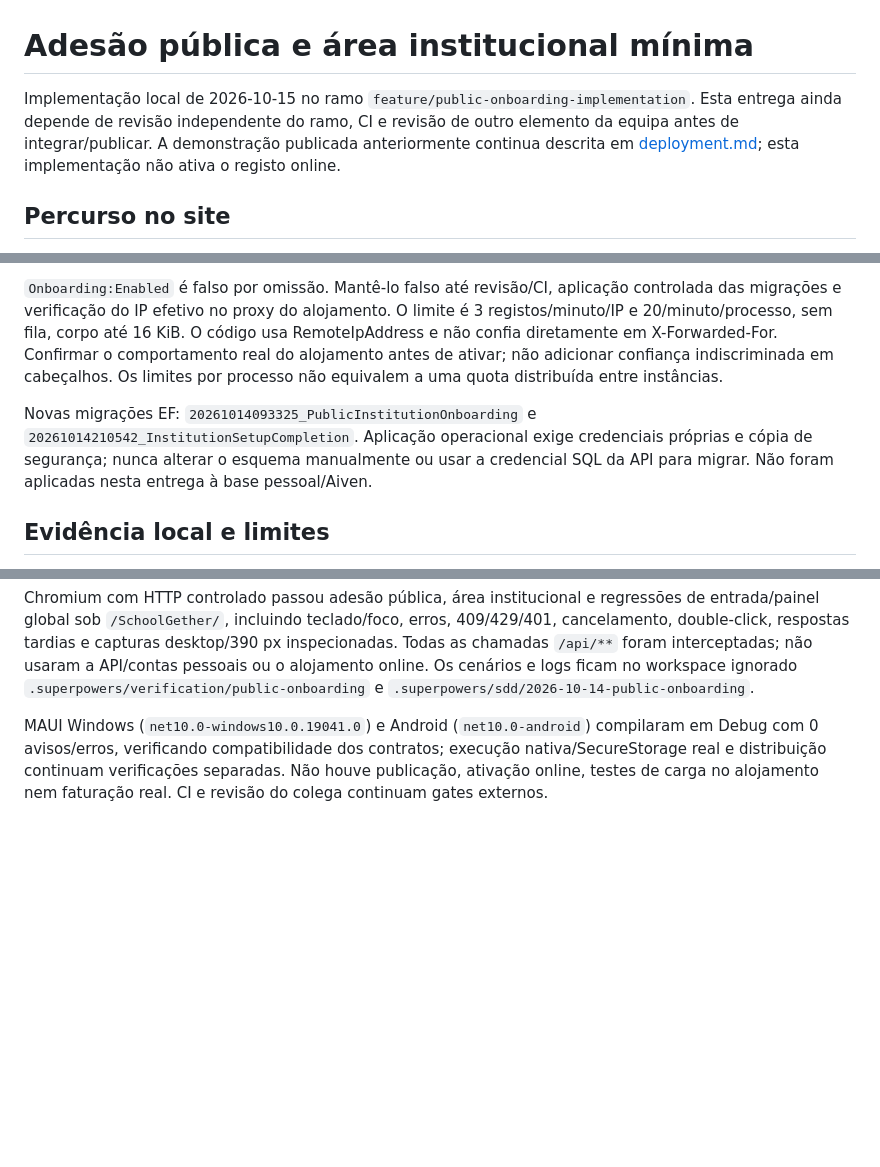
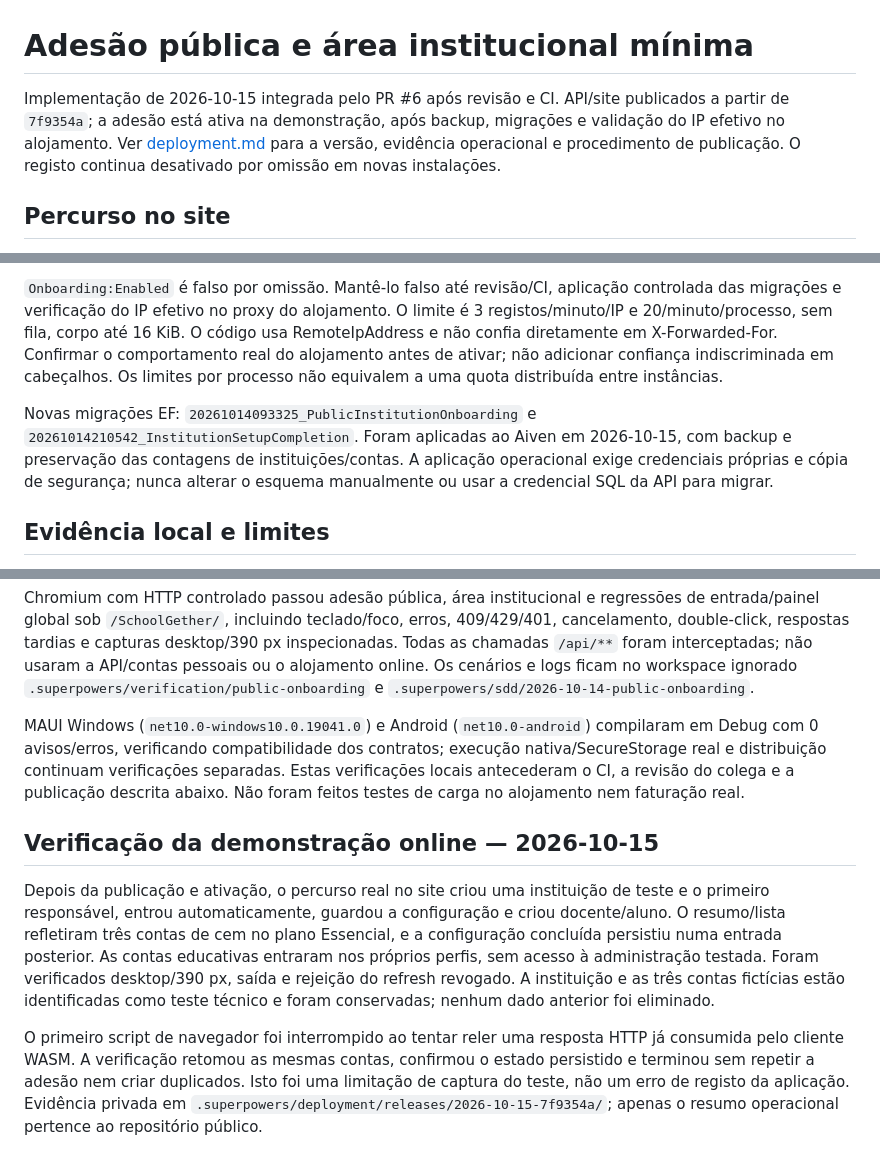
Before and after one commit to Schoolgether-PAP/SchoolGether, a Markdown page: docs/public-onboarding.md, 3 parts joined by grey strips. Rendered like a GitHub page; blank space fills up the shorter version.

```diff
--- a/docs/public-onboarding.md
+++ b/docs/public-onboarding.md
@@ -1,6 +1,6 @@
 # Adesão pública e área institucional mínima
 
-Implementação local de 2026-10-15 no ramo `feature/public-onboarding-implementation`. Esta entrega ainda depende de revisão independente do ramo, CI e revisão de outro elemento da equipa antes de integrar/publicar. A demonstração publicada anteriormente continua descrita em [deployment.md](deployment.md); esta implementação não ativa o registo online.
+Implementação de 2026-10-15 integrada pelo PR #6 após revisão e CI. API/site publicados a partir de `7f9354a`; a adesão está ativa na demonstração, após backup, migrações e validação do IP efetivo no alojamento. Ver [deployment.md](deployment.md) para a versão, evidência operacional e procedimento de publicação. O registo continua desativado por omissão em novas instalações.
 
 ## Percurso no site
 
@@ -30,7 +30,7 @@ PlatformAdmin conserva o painel global; Teacher/Student conservam entrada/perfil
 
 `Onboarding:Enabled` é falso por omissão. Mantê-lo falso até revisão/CI, aplicação controlada das migrações e verificação do IP efetivo no proxy do alojamento. O limite é 3 registos/minuto/IP e 20/minuto/processo, sem fila, corpo até 16 KiB. O código usa RemoteIpAddress e não confia diretamente em X-Forwarded-For. Confirmar o comportamento real do alojamento antes de ativar; não adicionar confiança indiscriminada em cabeçalhos. Os limites por processo não equivalem a uma quota distribuída entre instâncias.
 
-Novas migrações EF: `20261014093325_PublicInstitutionOnboarding` e `20261014210542_InstitutionSetupCompletion`. Aplicação operacional exige credenciais próprias e cópia de segurança; nunca alterar o esquema manualmente ou usar a credencial SQL da API para migrar. Não foram aplicadas nesta entrega à base pessoal/Aiven.
+Novas migrações EF: `20261014093325_PublicInstitutionOnboarding` e `20261014210542_InstitutionSetupCompletion`. Foram aplicadas ao Aiven em 2026-10-15, com backup e preservação das contagens de instituições/contas. A aplicação operacional exige credenciais próprias e cópia de segurança; nunca alterar o esquema manualmente ou usar a credencial SQL da API para migrar.
 
 ## Evidência local e limites
 
@@ -48,4 +48,10 @@ Cada cenário MySQL executou/aprovou 1 teste, com 0 skips: migrações/isolament
 
 Chromium com HTTP controlado passou adesão pública, área institucional e regressões de entrada/painel global sob `/SchoolGether/`, incluindo teclado/foco, erros, 409/429/401, cancelamento, double-click, respostas tardias e capturas desktop/390 px inspecionadas. Todas as chamadas `/api/**` foram interceptadas; não usaram a API/contas pessoais ou o alojamento online. Os cenários e logs ficam no workspace ignorado `.superpowers/verification/public-onboarding` e `.superpowers/sdd/2026-10-14-public-onboarding`.
 
-MAUI Windows (`net10.0-windows10.0.19041.0`) e Android (`net10.0-android`) compilaram em Debug com 0 avisos/erros, verificando compatibilidade dos contratos; execução nativa/SecureStorage real e distribuição continuam verificações separadas. Não houve publicação, ativação online, testes de carga no alojamento nem faturação real. CI e revisão do colega continuam gates externos.
+MAUI Windows (`net10.0-windows10.0.19041.0`) e Android (`net10.0-android`) compilaram em Debug com 0 avisos/erros, verificando compatibilidade dos contratos; execução nativa/SecureStorage real e distribuição continuam verificações separadas. Estas verificações locais antecederam o CI, a revisão do colega e a publicação descrita abaixo. Não foram feitos testes de carga no alojamento nem faturação real.
+
+## Verificação da demonstração online — 2026-10-15
+
+Depois da publicação e ativação, o percurso real no site criou uma instituição de teste e o primeiro responsável, entrou automaticamente, guardou a configuração e criou docente/aluno. O resumo/lista refletiram três contas de cem no plano Essencial, e a configuração concluída persistiu numa entrada posterior. As contas educativas entraram nos próprios perfis, sem acesso à administração testada. Foram verificados desktop/390 px, saída e rejeição do refresh revogado. A instituição e as três contas fictícias estão identificadas como teste técnico e foram conservadas; nenhum dado anterior foi eliminado.
+
+O primeiro script de navegador foi interrompido ao tentar reler uma resposta HTTP já consumida pelo cliente WASM. A verificação retomou as mesmas contas, confirmou o estado persistido e terminou sem repetir a adesão nem criar duplicados. Isto foi uma limitação de captura do teste, não um erro de registo da aplicação. Evidência privada em `.superpowers/deployment/releases/2026-10-15-7f9354a/`; apenas o resumo operacional pertence ao repositório público.
```
Also changed, not shown: AGENTS.md (+2 -0 lines), docs/deployment.md (+21 -5 lines).
